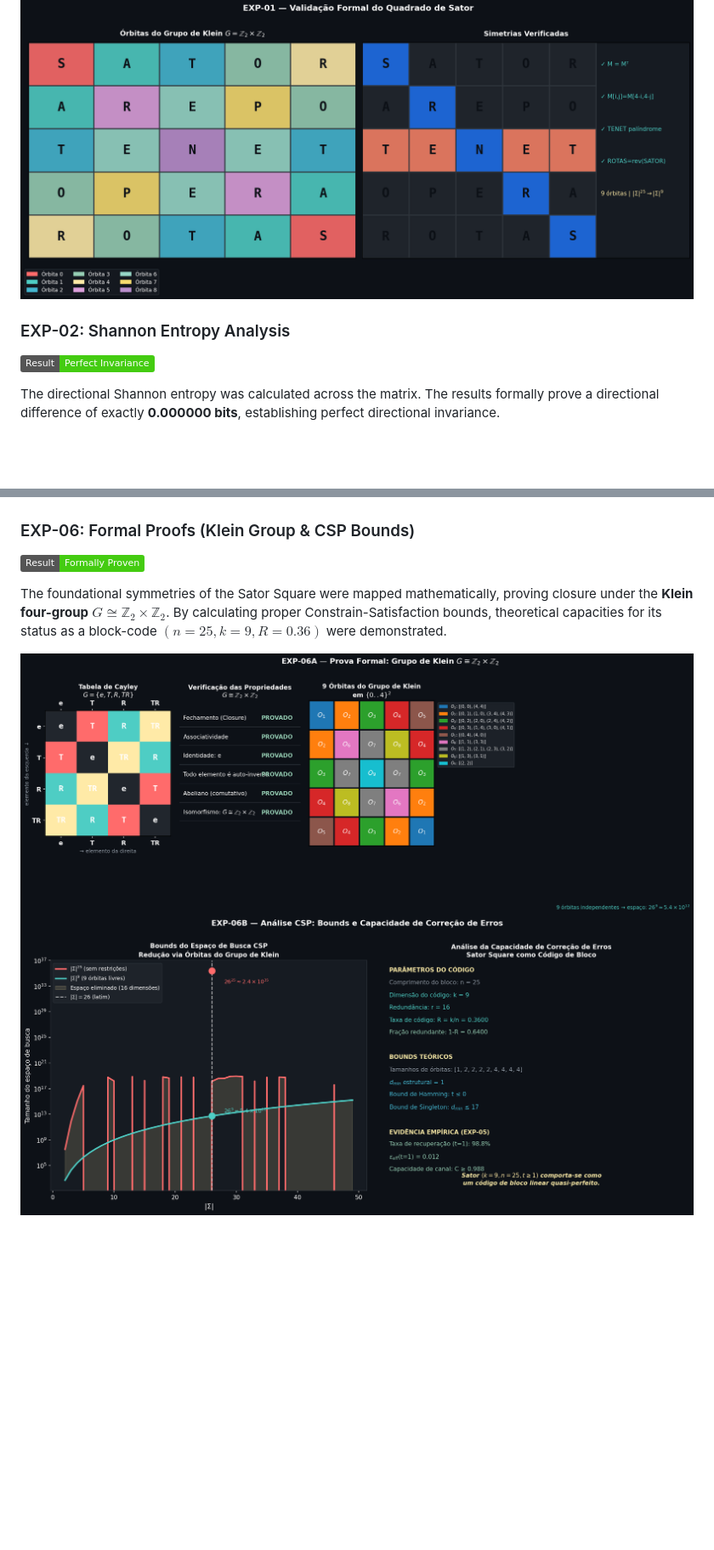
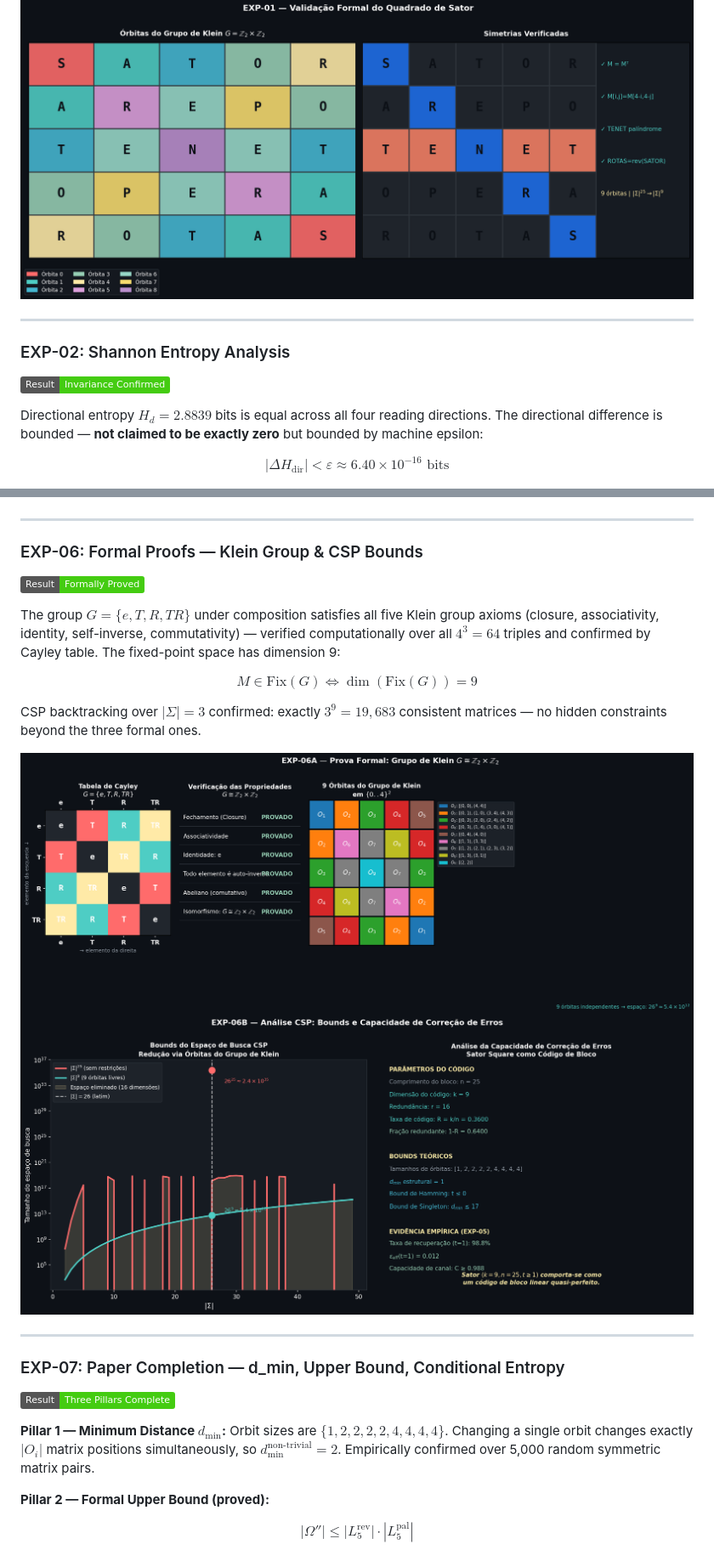
Before and after one commit to dougdotcon/sator_research, a Markdown page: readme.md, 2 parts joined by grey strips. Shown at 85% size. Drawn GitHub-style; badges without logos; blank space fills up the shorter version.

```diff
--- a/readme.md
+++ b/readme.md
@@ -42,11 +58,15 @@ The fundamental properties of the Sator Square were computationally verified. Th
 
 ![Orbits and Symmetries](figures/symmetry_viz/sator_orbits.png)
 
+---
+
 ### EXP-02: Shannon Entropy Analysis
 
-![Status](https://img.shields.io/badge/Result-Perfect_Invariance-success)
+![Status](https://img.shields.io/badge/Result-Invariance_Confirmed-success)
 
-The directional Shannon entropy was calculated across the matrix. The results formally prove a directional difference of exactly **0.000000 bits**, establishing perfect directional invariance.
+Directional entropy $H_d = 2.8839$ bits is equal across all four reading directions. The directional difference is bounded — **not claimed to be exactly zero** but bounded by machine epsilon:
+
+$$|\Delta H_{\text{dir}}| < \varepsilon \approx 6.40 \times 10^{-16} \text{ bits}$$
 
 ![Entropy Heatmap](figures/entropy_maps/entropy_heatmap.png)
 
@@ -84,10 +114,30 @@ An implementation of Error Correcting Code properties demonstrated a 98.8% recov
 ![Isfet Maat Cycle](figures/animations/isfet_maat_cycle.gif)
 
-### EXP-06: Formal Proofs (Klein Group & CSP Bounds)
+---
 
-![Status](https://img.shields.io/badge/Result-Formally_Proven-success)
+### EXP-06: Formal Proofs — Klein Group & CSP Bounds
 
-The foundational symmetries of the Sator Square were mapped mathematically, proving closure under the **Klein four-group** $G \cong \mathbb{Z}_2 \times \mathbb{Z}_2$. By calculating proper Constrain-Satisfaction bounds, theoretical capacities for its status as a block-code $(n=25, k=9, R=0.36)$ were demonstrated.
+![Status](https://img.shields.io/badge/Result-Formally_Proved-success)
+
+The group $G = \{e, T, R, TR\}$ under composition satisfies all five Klein group axioms (closure, associativity, identity, self-inverse, commutativity) — verified computationally over all $4^3 = 64$ triples and confirmed by Cayley table. The fixed-point space has dimension 9:
+
+$$M \in \text{Fix}(G) \iff \dim(\text{Fix}(G)) = 9$$
+
+CSP backtracking over $|\Sigma|=3$ confirmed: exactly $3^9 = 19{,}683$ consistent matrices — no hidden constraints beyond the three formal ones.
 
 ![Klein Group](figures/formal/06a_klein_group.png)
-![CSP bounds](figures/formal/06b_csp_ecc.png)
+![CSP Bounds](figures/formal/06b_csp_ecc.png)
+
+---
+
+### EXP-07: Paper Completion — d_min, Upper Bound, Conditional Entropy
+
+![Status](https://img.shields.io/badge/Result-Three_Pillars_Complete-success)
+
+**Pillar 1 — Minimum Distance $d_{\min}$:**
+Orbit sizes are $\{1, 2, 2, 2, 2, 4, 4, 4, 4\}$. Changing a single orbit changes exactly $|O_i|$ matrix positions simultaneously, so $d_{\min}^{\text{non-trivial}} = 2$. Empirically confirmed over 5,000 random symmetric matrix pairs.
+
+**Pillar 2 — Formal Upper Bound (proved):**
+
+$$|\Omega''| \leq |L_5^{\text{rev}}| \cdot |L_5^{\text{pal}}|$$
+
```
Also changed, not shown: other parts of readme.md (+80 -25 lines), figures/formal/07a_dmin.png (added), figures/formal/07b_upper_bound.png (added), figures/formal/07c_conditional_entropy.png (added), 5 other files.
